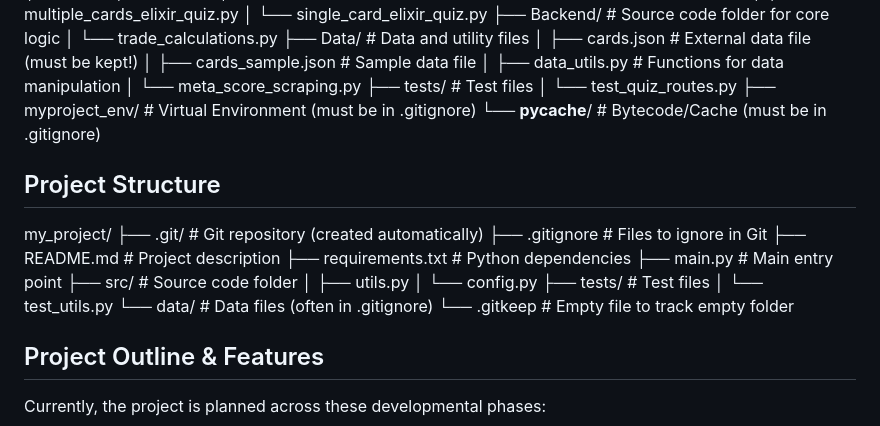
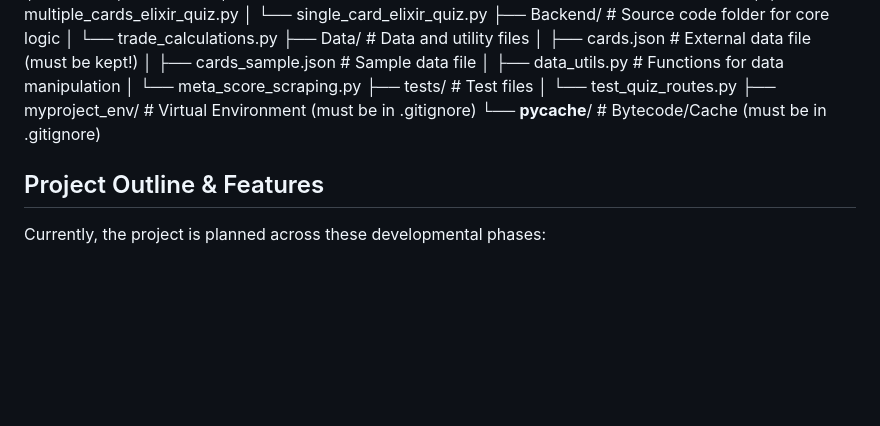
Before and after one commit to benjamindohna/ClashTrainer, a Markdown page: README.md, the part around the change. Rendered like a GitHub page; blank space fills up the shorter version.

Commit message:
Remove project structure details from README
Removed project structure section from README.

```diff
--- a/README.md
+++ b/README.md
@@ -44,21 +44,6 @@ ClashTrainer/
 ├── myproject_env/        # Virtual Environment (must be in .gitignore)
 └── __pycache__/          # Bytecode/Cache (must be in .gitignore)
 
-## Project Structure
-my_project/
-├── .git/                 # Git repository (created automatically)
-├── .gitignore            # Files to ignore in Git
-├── README.md             # Project description
-├── requirements.txt      # Python dependencies
-├── main.py               # Main entry point
-├── src/                  # Source code folder
-│   ├── utils.py
-│   └── config.py
-├── tests/                # Test files
-│   └── test_utils.py
-└── data/                 # Data files (often in .gitignore)
-    └── .gitkeep          # Empty file to track empty folder
-
 ## Project Outline & Features
 
 Currently, the project is planned across these developmental phases:
```
